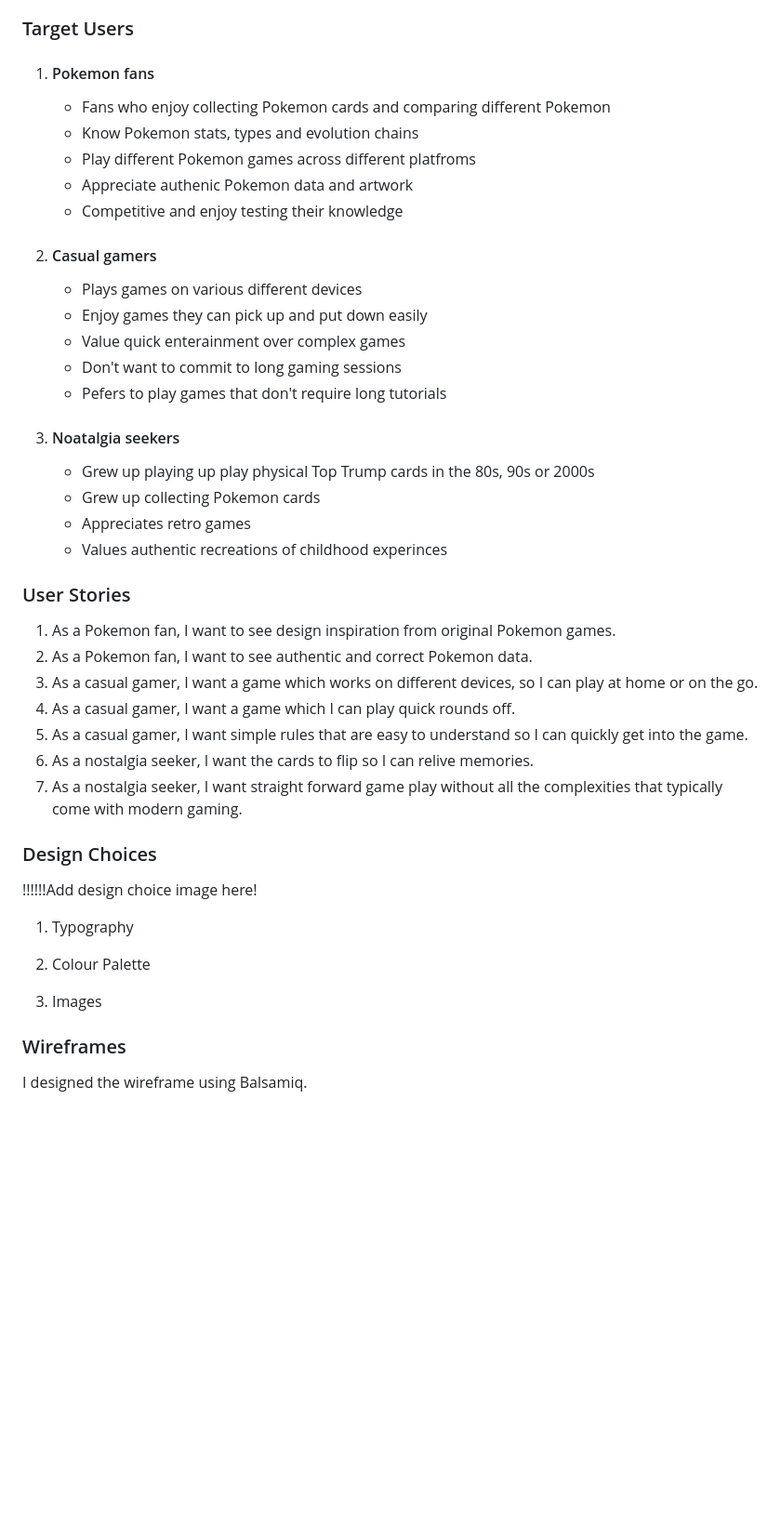
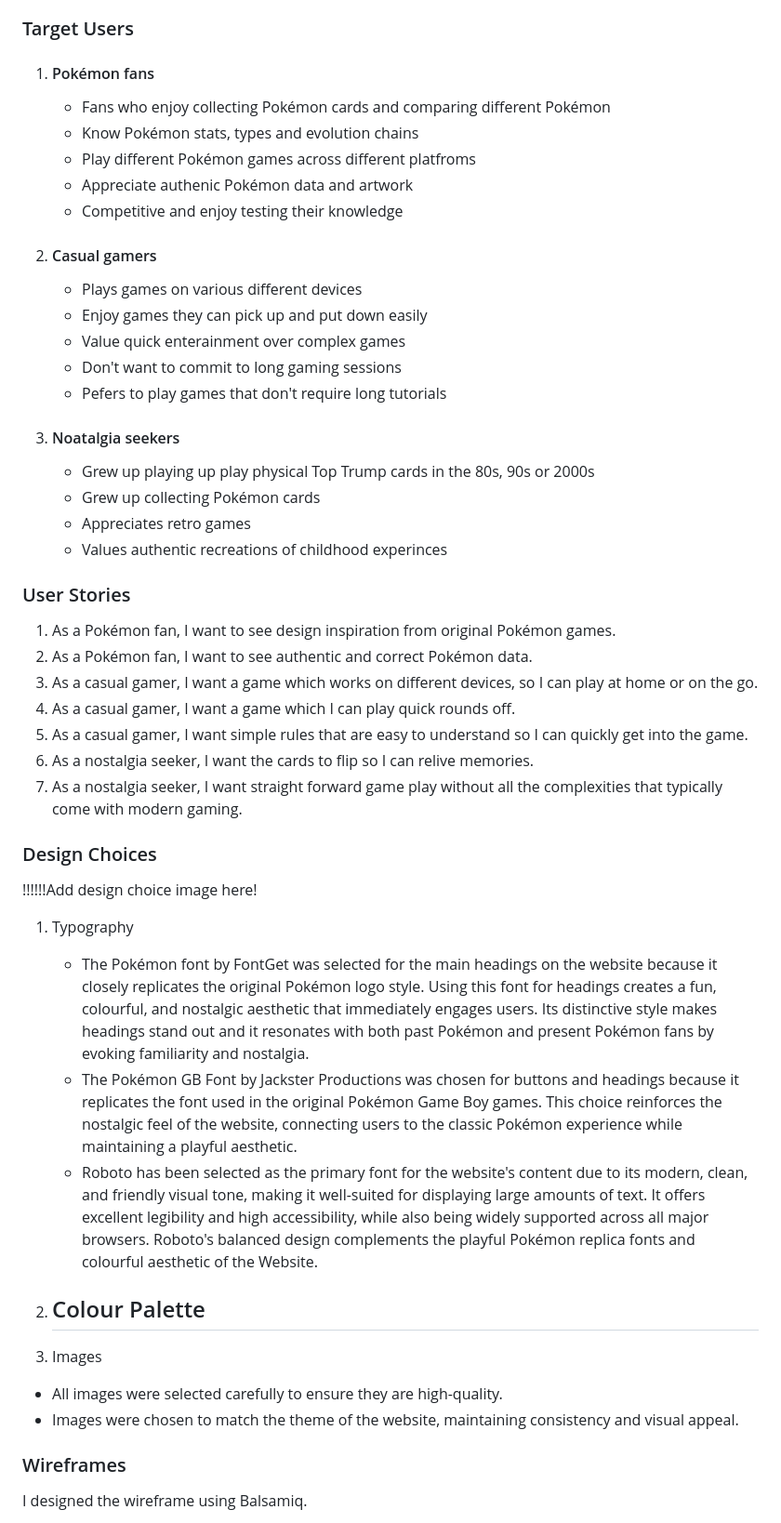
Before and after one commit to sophielrt/Pokemon_Top_Trumps, a Markdown page: README.md, the part around the change printed below. Shown: that part at 93% size. Rendered like a GitHub page; blank space fills up the shorter version.

Commit message:
Updated read.me file adding design choices

```diff
--- a/README.md
+++ b/README.md
@@ -56,11 +56,11 @@ The user experience (UX) of Battle Academy Pokemon Top Trumps has been carefully
 
 
 ### Target Users
-1. #### Pokemon fans
-   - Fans who enjoy collecting Pokemon cards and comparing different Pokemon
-   - Know Pokemon stats, types and evolution chains
-   - Play different Pokemon games across different platfroms
-   - Appreciate authenic Pokemon data and artwork
+1. #### Pokémon fans
+   - Fans who enjoy collecting Pokémon cards and comparing different Pokémon
+   - Know Pokémon stats, types and evolution chains
+   - Play different Pokémon games across different platfroms
+   - Appreciate authenic Pokémon data and artwork
    - Competitive and enjoy testing their knowledge
 
 2. #### Casual gamers
@@ -72,13 +72,13 @@ The user experience (UX) of Battle Academy Pokemon Top Trumps has been carefully
 
 3. #### Noatalgia seekers
    - Grew up playing up play physical Top Trump cards in the 80s, 90s or 2000s
-   - Grew up collecting Pokemon cards
+   - Grew up collecting Pokémon cards
    - Appreciates retro games
    - Values authentic recreations of childhood experinces
 
 ### User Stories
-1. As a Pokemon fan, I want to see design inspiration from original Pokemon games.
-2. As a Pokemon fan, I want to see authentic and correct Pokemon data.
+1. As a Pokémon fan, I want to see design inspiration from original Pokémon games.
+2. As a Pokémon fan, I want to see authentic and correct Pokémon data.
 3. As a casual gamer, I want a game which works on different devices, so I can play at home or on the go.
 4. As a casual gamer, I want a game which I can play quick rounds off.
 5. As a casual gamer, I want simple rules that are easy to understand so I can quickly get into the game.
@@ -90,10 +90,18 @@ The user experience (UX) of Battle Academy Pokemon Top Trumps has been carefully
 !!!!!!Add design choice image here!
 
 1. Typography
+   - The Pokémon font by FontGet was selected for the main headings on the website because it closely replicates the original Pokémon logo style. Using this font for headings creates a fun, colourful, and nostalgic aesthetic that immediately engages users. Its distinctive style makes headings stand out and it resonates with both past Pokémon and present Pokémon fans by evoking familiarity and nostalgia.
+   - The Pokémon GB Font by Jackster Productions was chosen for buttons and headings because it replicates the font used in the original Pokémon Game Boy games. This choice reinforces the nostalgic feel of the website, connecting users to the classic Pokémon experience while maintaining a playful aesthetic.
+   - Roboto has been selected as the primary font for the website's content due to its modern, clean, and friendly visual tone, making it well-suited for displaying large amounts of text. It offers excellent legibility and high accessibility, while also being widely supported across all major browsers. Roboto's balanced design complements the playful Pokémon replica fonts and colourful aesthetic of the Website.
 
 2. Colour Palette
+   -
+
 
 3. Images
+- All images were selected carefully to ensure they are high-quality.
+- Images were chosen to match the theme of the website, maintaining consistency and visual appeal.
+
 ### Wireframes
 I designed the wireframe using Balsamiq.
 
```
Also changed, not shown: other parts of README.md (+6 -6 lines).
